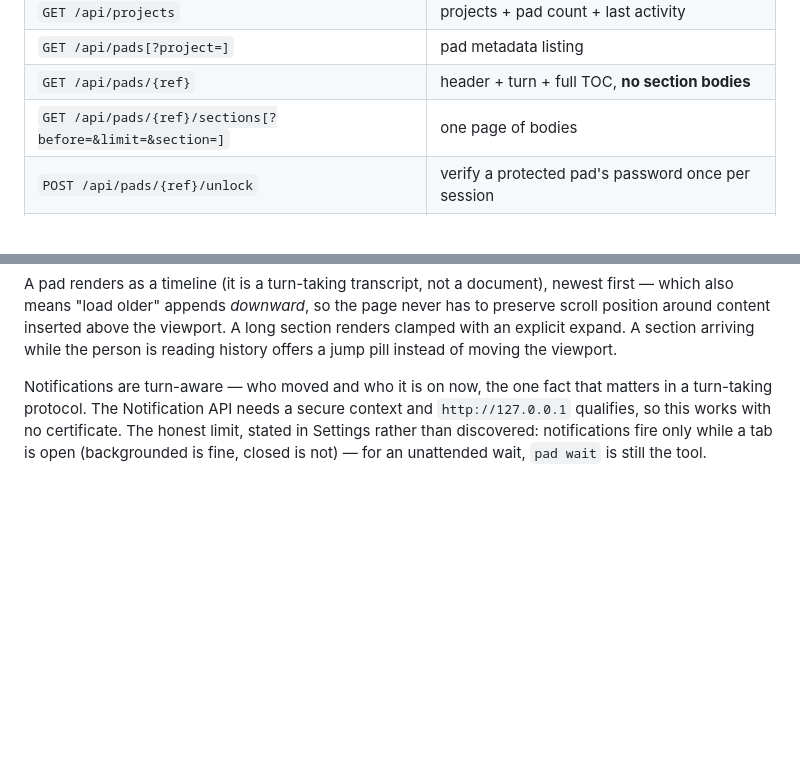
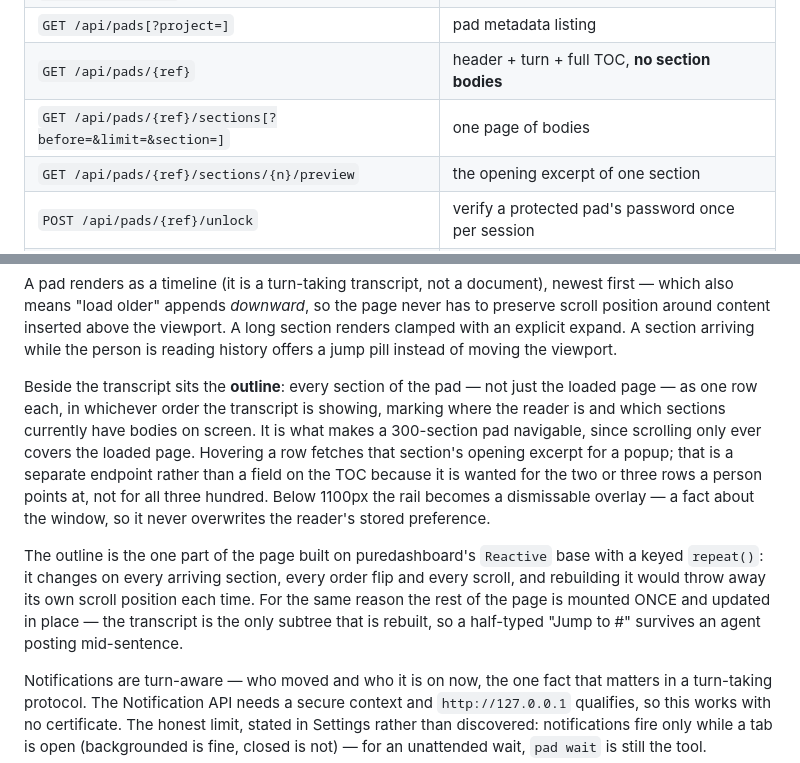
Before and after one commit to madnh/scratchpad, a Markdown page: DESIGN.md, 2 parts joined by grey strips. GitHub-like rendering; blank space fills up the shorter version.

Commit message:
[pad-outline] docs: describe the outline and its endpoint in the design
Co-Authored-By: Claude Opus 5 (1M context) <noreply@anthropic.com>
Claude-Session: https://claude.ai/code/session_01WUdpSv52dapo634mLf8q6E

```diff
--- a/DESIGN.md
+++ b/DESIGN.md
@@ -292,6 +292,7 @@ reconnects by itself, so a server restart heals with no client retry logic.
 | `GET /api/pads[?project=]` | pad metadata listing |
 | `GET /api/pads/{ref}` | header + turn + full TOC, **no section bodies** |
 | `GET /api/pads/{ref}/sections[?before=&limit=&section=]` | one page of bodies |
+| `GET /api/pads/{ref}/sections/{n}/preview` | the opening excerpt of one section |
 | `POST /api/pads/{ref}/unlock` | verify a protected pad's password once per session |
 | `DELETE /api/pads/{ref}` | delete one pad (no bulk counterpart, by design) |
 | `GET /api/events` | SSE stream of pad changes |
@@ -324,6 +325,23 @@ first — which also means "load older" appends *downward*, so the page never ha
 preserve scroll position around content inserted above the viewport. A long section
 renders clamped with an explicit expand. A section arriving while the person is
 reading history offers a jump pill instead of moving the viewport.
+
+Beside the transcript sits the **outline**: every section of the pad — not just the
+loaded page — as one row each, in whichever order the transcript is showing, marking
+where the reader is and which sections currently have bodies on screen. It is what
+makes a 300-section pad navigable, since scrolling only ever covers the loaded page.
+Hovering a row fetches that section's opening excerpt for a popup; that is a separate
+endpoint rather than a field on the TOC because it is wanted for the two or three rows
+a person points at, not for all three hundred. Below 1100px the rail becomes a
+dismissable overlay — a fact about the window, so it never overwrites the reader's
+stored preference.
+
+The outline is the one part of the page built on puredashboard's `Reactive` base with
+a keyed `repeat()`: it changes on every arriving section, every order flip and every
+scroll, and rebuilding it would throw away its own scroll position each time. For the
+same reason the rest of the page is mounted ONCE and updated in place — the transcript
+is the only subtree that is rebuilt, so a half-typed "Jump to #" survives an agent
+posting mid-sentence.
 
 Notifications are turn-aware — who moved and who it is on now, the one fact that
 matters in a turn-taking protocol. The Notification API needs a secure context and
```
